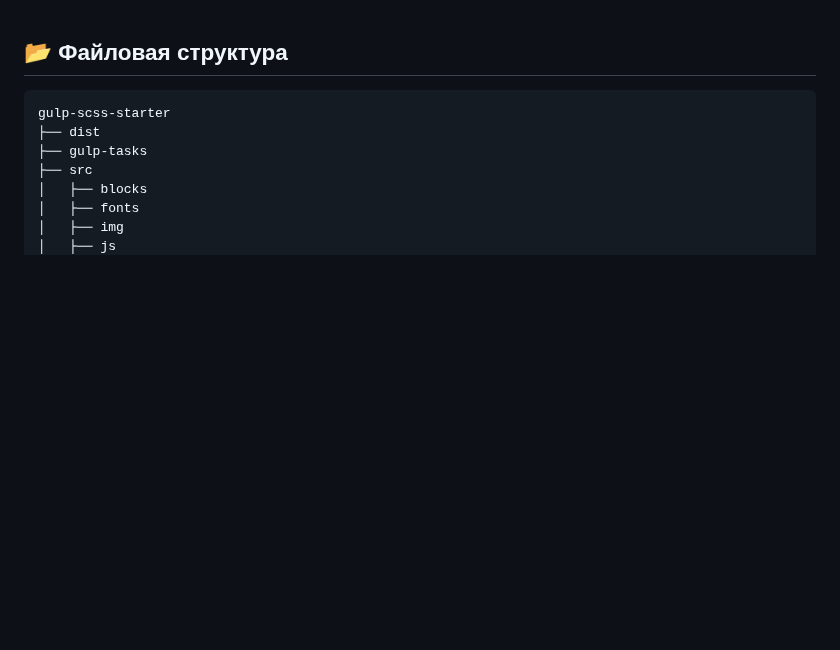
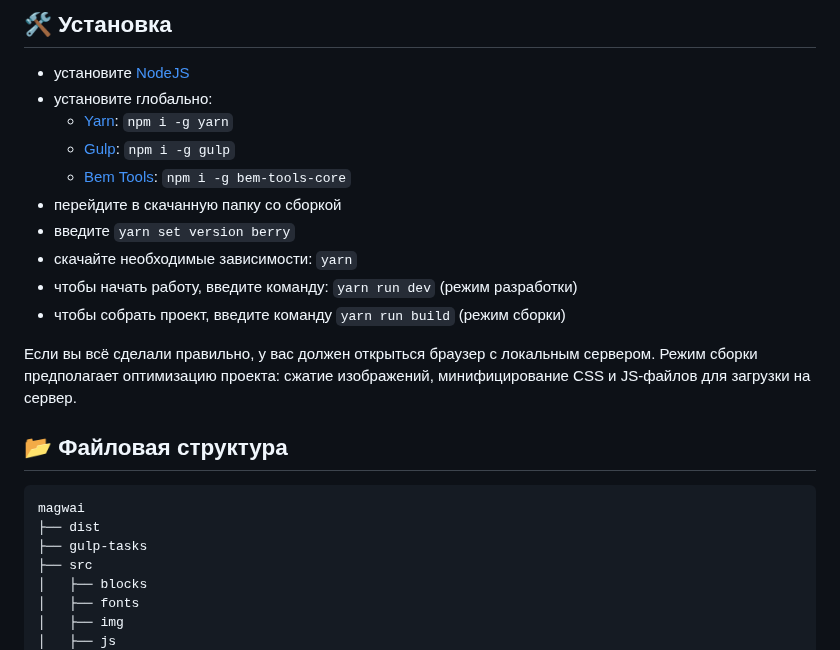
Before and after one commit to sereja-artemov/magwai, a Markdown page: README.md, the part around the change. Drawn GitHub-style; blank space fills up the shorter version.

Commit message:
fix: readme.md

````diff
--- a/README.md
+++ b/README.md
@@ -1,7 +1,22 @@
+## :hammer_and_wrench: Установка
+
+- установите [NodeJS](https://nodejs.org/en/)
+- установите глобально:
+  - [Yarn](https://yarnpkg.com/getting-started): `npm i -g yarn`
+  - [Gulp](https://gulpjs.com/): `npm i -g gulp`
+  - [Bem Tools](https://www.npmjs.com/package/bem-tools-core): `npm i -g bem-tools-core`
+- перейдите в скачанную папку со сборкой
+- введите `yarn set version berry`
+- скачайте необходимые зависимости: `yarn`
+- чтобы начать работу, введите команду: `yarn run dev` (режим разработки)
+- чтобы собрать проект, введите команду `yarn run build` (режим сборки)
+
+Если вы всё сделали правильно, у вас должен открыться браузер с локальным сервером. Режим сборки предполагает оптимизацию проекта: сжатие изображений, минифицирование CSS и JS-файлов для загрузки на сервер.
+
 ## :open_file_folder: Файловая структура
 
 ```
-gulp-scss-starter
+magwai
 ├── dist
 ├── gulp-tasks
 ├── src
````
